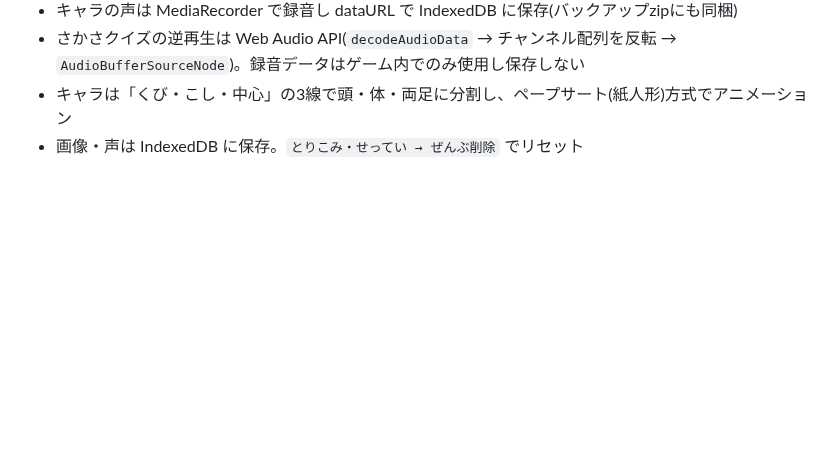
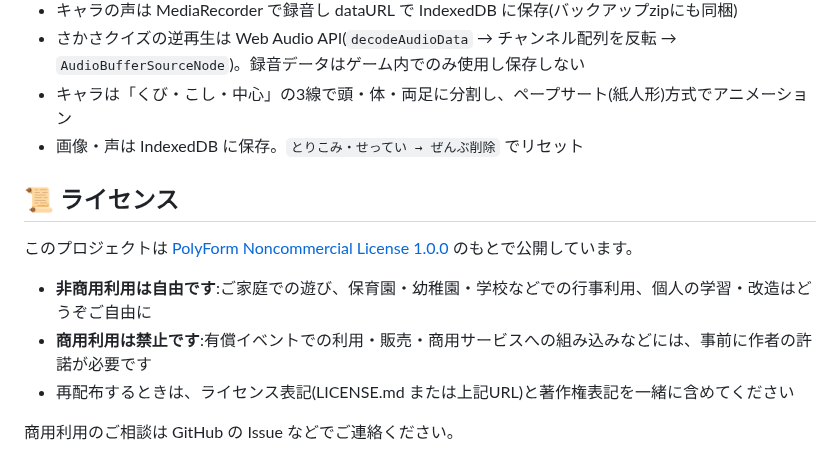
Before and after one commit to nuigurusho/hoiku, a Markdown page: README.md, the part around the change. Drawn GitHub-style; blank space fills up the shorter version.

```diff
--- a/README.md
+++ b/README.md
@@ -148,3 +148,13 @@ zip の中身は「画像ファイル(images/)+ 設定(manifest.json)」です
 - さかさクイズの逆再生は Web Audio API(`decodeAudioData` → チャンネル配列を反転 → `AudioBufferSourceNode`)。録音データはゲーム内でのみ使用し保存しない
 - キャラは「くび・こし・中心」の3線で頭・体・両足に分割し、ペープサート(紙人形)方式でアニメーション
 - 画像・声は IndexedDB に保存。`とりこみ・せってい → ぜんぶ削除` でリセット
+
+## 📜 ライセンス
+
+このプロジェクトは [PolyForm Noncommercial License 1.0.0](LICENSE.md) のもとで公開しています。
+
+- **非商用利用は自由です**:ご家庭での遊び、保育園・幼稚園・学校などでの行事利用、個人の学習・改造はどうぞご自由に
+- **商用利用は禁止です**:有償イベントでの利用・販売・商用サービスへの組み込みなどには、事前に作者の許諾が必要です
+- 再配布するときは、ライセンス表記(LICENSE.md または上記URL)と著作権表記を一緒に含めてください
+
+商用利用のご相談は GitHub の Issue などでご連絡ください。
```
Also changed, not shown: LICENSE.md (added, +135 -0 lines).
